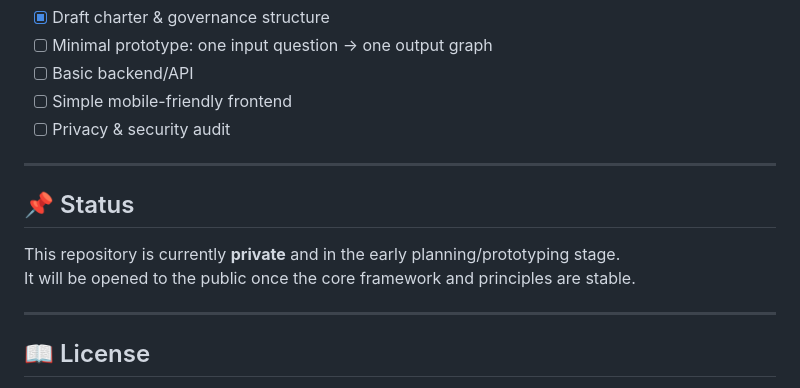
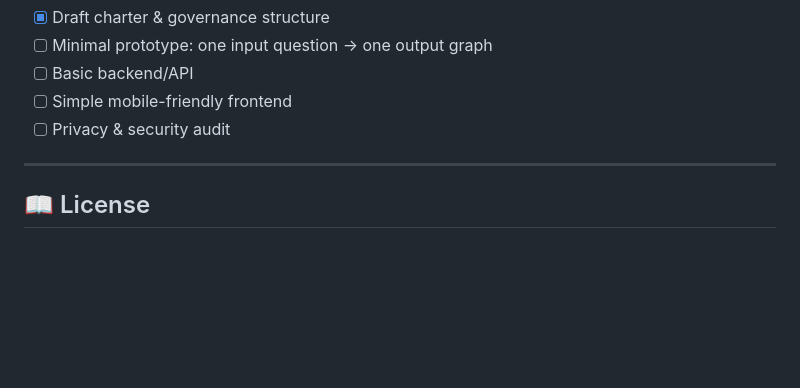
Before and after one commit to AshmanRoonz/WhatNow, a Markdown page: README.md, the part around the change. GitHub-like rendering; blank space fills up the shorter version.

```diff
--- a/README.md
+++ b/README.md
@@ -255,12 +255,6 @@ The goal is not to replace human judgment with algorithmic decision-making, but
 
 ---
 
-## 📌 Status
-This repository is currently **private** and in the early planning/prototyping stage.
-It will be opened to the public once the core framework and principles are stable.
-
----
-
 ## 📖 License
 Planned: **AGPLv3** for code, **CC BY-SA 4.0** for documentation.
 (Currently private; final license to be confirmed before public release.)
```
